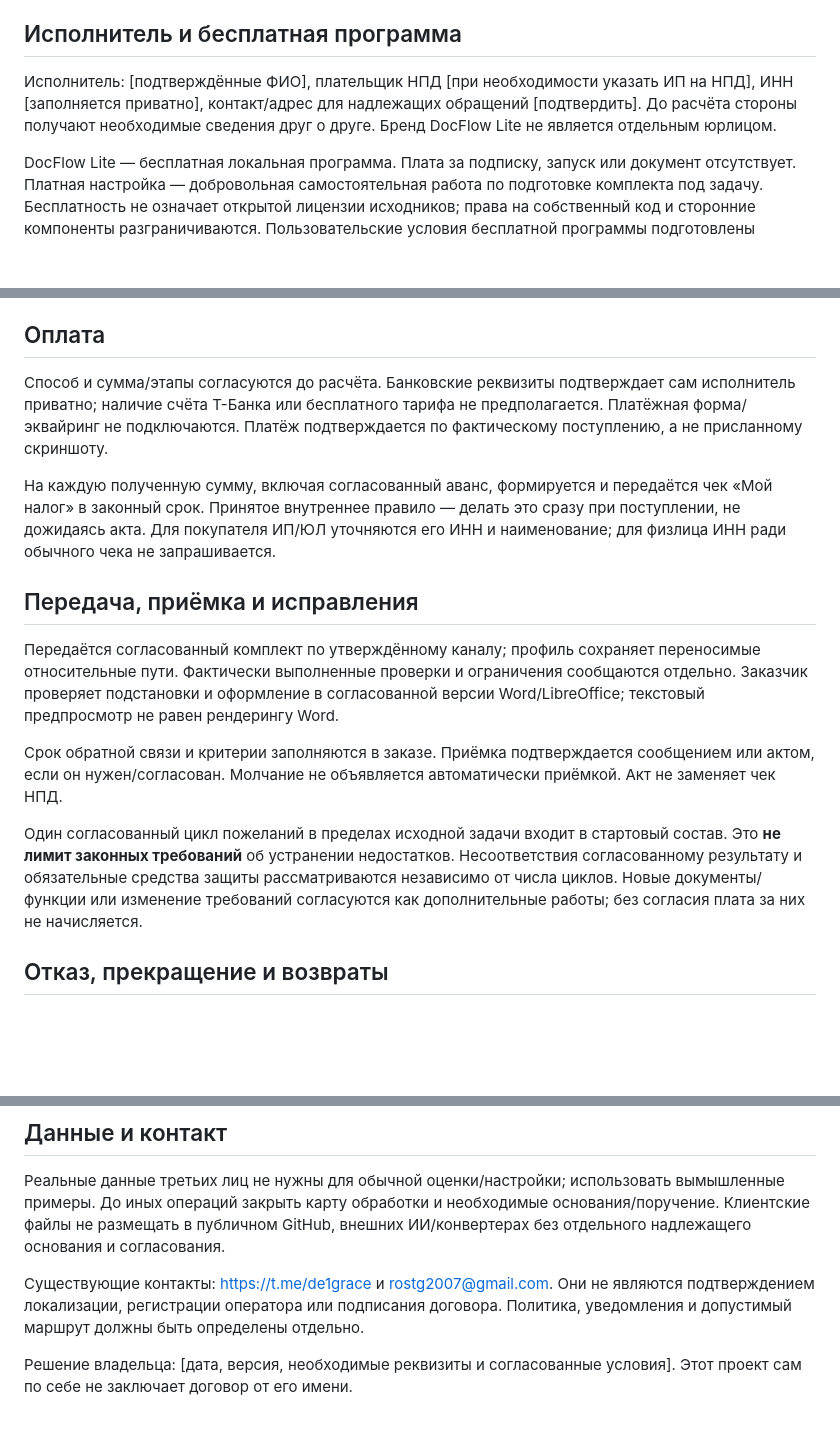
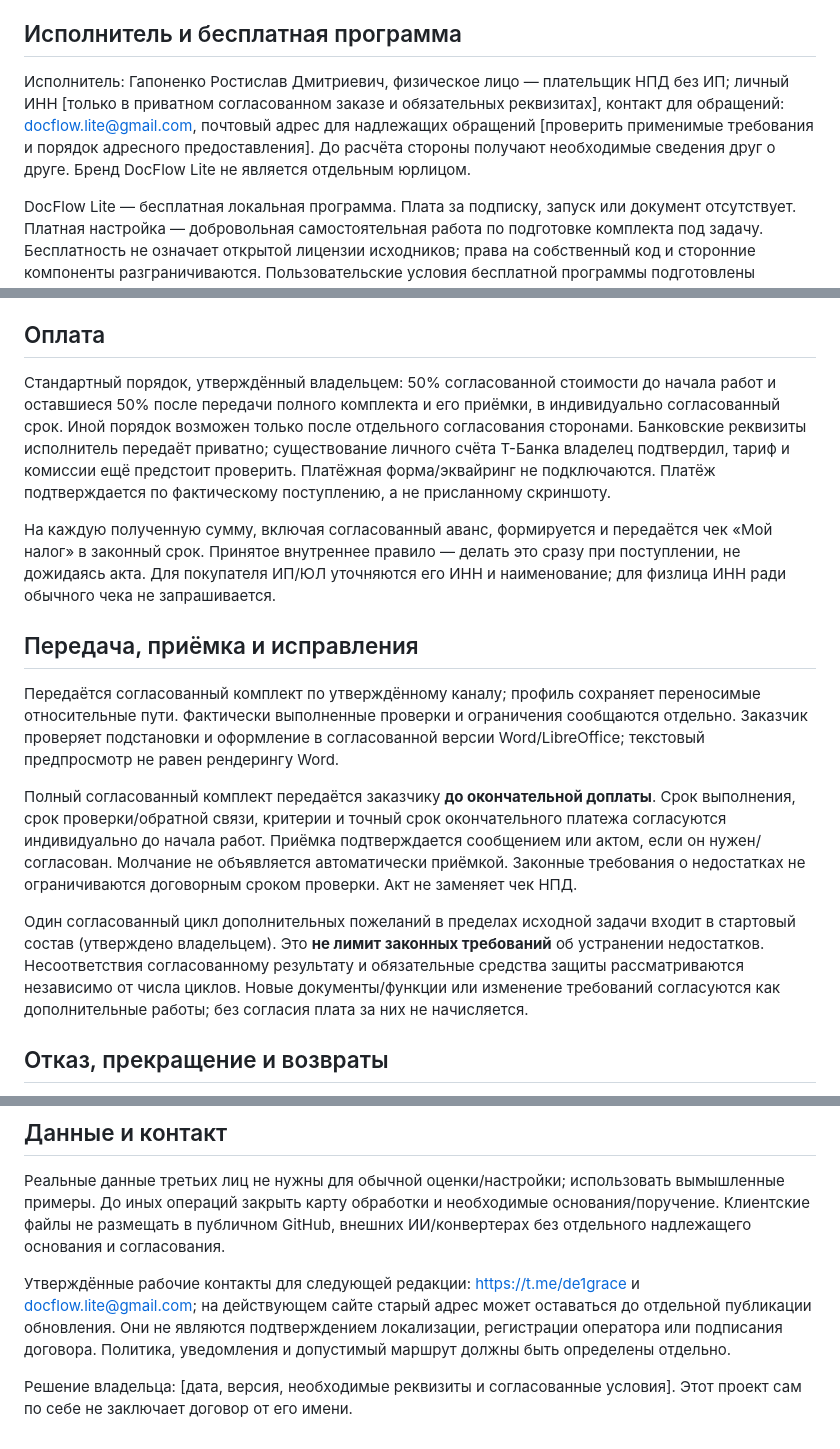
Before and after one commit to hothuman/docflow-lite, a Markdown page: docs/legal/04_Service_Terms_Draft.md, 3 parts joined by grey strips. Rendered like a GitHub page; blank space fills up the shorter version.

Commit message:
docs(legal): record approved DocFlow Lite owner decisions [skip ci]

```diff
--- a/docs/legal/04_Service_Terms_Draft.md
+++ b/docs/legal/04_Service_Terms_Draft.md
@@ -4,7 +4,7 @@
 
 ## Исполнитель и бесплатная программа
 
-Исполнитель: [подтверждённые ФИО], плательщик НПД [при необходимости указать ИП на НПД], ИНН [заполняется приватно], контакт/адрес для надлежащих обращений [подтвердить]. До расчёта стороны получают необходимые сведения друг о друге. Бренд DocFlow Lite не является отдельным юрлицом.
+Исполнитель: Гапоненко Ростислав Дмитриевич, физическое лицо — плательщик НПД без ИП; личный ИНН [только в приватном согласованном заказе и обязательных реквизитах], контакт для обращений: docflow.lite@gmail.com, почтовый адрес для надлежащих обращений [проверить применимые требования и порядок адресного предоставления]. До расчёта стороны получают необходимые сведения друг о друге. Бренд DocFlow Lite не является отдельным юрлицом.
 
 DocFlow Lite — бесплатная локальная программа. Плата за подписку, запуск или документ отсутствует. Платная настройка — добровольная самостоятельная работа по подготовке комплекта под задачу. Бесплатность не означает открытой лицензии исходников; права на собственный код и сторонние компоненты разграничиваются. Пользовательские условия бесплатной программы подготовлены отдельным проектом, нуждающимся в утверждении правообладателя.
 
@@ -29,7 +29,7 @@ DocFlow Lite — бесплатная локальная программа. П
 
 ## Оплата
 
-Способ и сумма/этапы согласуются до расчёта. Банковские реквизиты подтверждает сам исполнитель приватно; наличие счёта Т-Банка или бесплатного тарифа не предполагается. Платёжная форма/эквайринг не подключаются. Платёж подтверждается по фактическому поступлению, а не присланному скриншоту.
+Стандартный порядок, утверждённый владельцем: 50% согласованной стоимости до начала работ и оставшиеся 50% после передачи полного комплекта и его приёмки, в индивидуально согласованный срок. Иной порядок возможен только после отдельного согласования сторонами. Банковские реквизиты исполнитель передаёт приватно; существование личного счёта Т-Банка владелец подтвердил, тариф и комиссии ещё предстоит проверить. Платёжная форма/эквайринг не подключаются. Платёж подтверждается по фактическому поступлению, а не присланному скриншоту.
 
 На каждую полученную сумму, включая согласованный аванс, формируется и передаётся чек «Мой налог» в законный срок. Принятое внутреннее правило — делать это сразу при поступлении, не дожидаясь акта. Для покупателя ИП/ЮЛ уточняются его ИНН и наименование; для физлица ИНН ради обычного чека не запрашивается.
 
@@ -37,9 +37,9 @@ DocFlow Lite — бесплатная локальная программа. П
 
 Передаётся согласованный комплект по утверждённому каналу; профиль сохраняет переносимые относительные пути. Фактически выполненные проверки и ограничения сообщаются отдельно. Заказчик проверяет подстановки и оформление в согласованной версии Word/LibreOffice; текстовый предпросмотр не равен рендерингу Word.
 
-Срок обратной связи и критерии заполняются в заказе. Приёмка подтверждается сообщением или актом, если он нужен/согласован. Молчание не объявляется автоматически приёмкой. Акт не заменяет чек НПД.
+Полный согласованный комплект передаётся заказчику **до окончательной доплаты**. Срок выполнения, срок проверки/обратной связи, критерии и точный срок окончательного платежа согласуются индивидуально до начала работ. Приёмка подтверждается сообщением или актом, если он нужен/согласован. Молчание не объявляется автоматически приёмкой. Законные требования о недостатках не ограничиваются договорным сроком проверки. Акт не заменяет чек НПД.
 
-Один согласованный цикл пожеланий в пределах исходной задачи входит в стартовый состав. Это **не лимит законных требований** об устранении недостатков. Несоответствия согласованному результату и обязательные средства защиты рассматриваются независимо от числа циклов. Новые документы/функции или изменение требований согласуются как дополнительные работы; без согласия плата за них не начисляется.
+Один согласованный цикл дополнительных пожеланий в пределах исходной задачи входит в стартовый состав (утверждено владельцем). Это **не лимит законных требований** об устранении недостатков. Несоответствия согласованному результату и обязательные средства защиты рассматриваются независимо от числа циклов. Новые документы/функции или изменение требований согласуются как дополнительные работы; без согласия плата за них не начисляется.
 
 ## Отказ, прекращение и возвраты
 
@@ -61,6 +61,6 @@ DocFlow Lite — бесплатная локальная программа. П
 
 Реальные данные третьих лиц не нужны для обычной оценки/настройки; использовать вымышленные примеры. До иных операций закрыть карту обработки и необходимые основания/поручение. Клиентские файлы не размещать в публичном GitHub, внешних ИИ/конвертерах без отдельного надлежащего основания и согласования.
 
-Существующие контакты: https://t.me/de1grace и rostg2007@gmail.com. Они не являются подтверждением локализации, регистрации оператора или подписания договора. Политика, уведомления и допустимый маршрут должны быть определены отдельно.
+Утверждённые рабочие контакты для следующей редакции: https://t.me/de1grace и docflow.lite@gmail.com; на действующем сайте старый адрес может оставаться до отдельной публикации обновления. Они не являются подтверждением локализации, регистрации оператора или подписания договора. Политика, уведомления и допустимый маршрут должны быть определены отдельно.
 
 Решение владельца: [дата, версия, необходимые реквизиты и согласованные условия]. Этот проект сам по себе не заключает договор от его имени.
```
